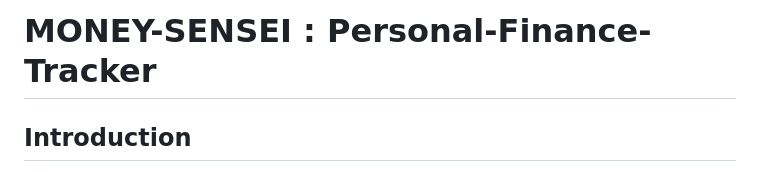
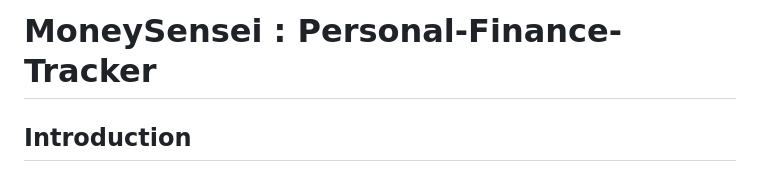
Before and after one commit to Arpita83/FinanceTracker, a Markdown page: README.md, the part around the change. GitHub-like rendering.

```diff
--- a/README.md
+++ b/README.md
@@ -1,4 +1,4 @@
-# MONEY-SENSEI : Personal-Finance-Tracker
+# MoneySensei : Personal-Finance-Tracker
 
 ## Introduction
 MoneySensei, created with HTML, CSS, and JavaScript and with the help of GitHub Copilot, is a web-based application that allows individuals to track income, expenses, savings, budgets, and goals. It provides a user-friendly platform to visualize financial data and manage reminders effectively. </br>
```
